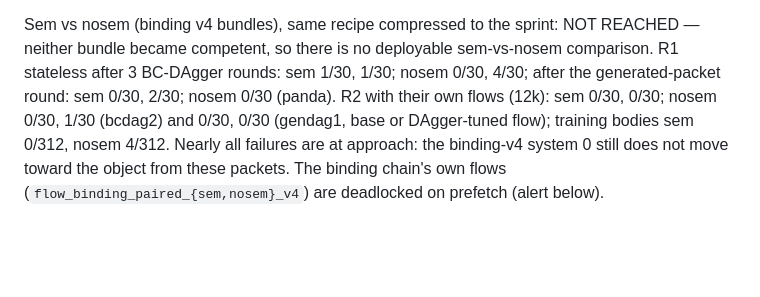
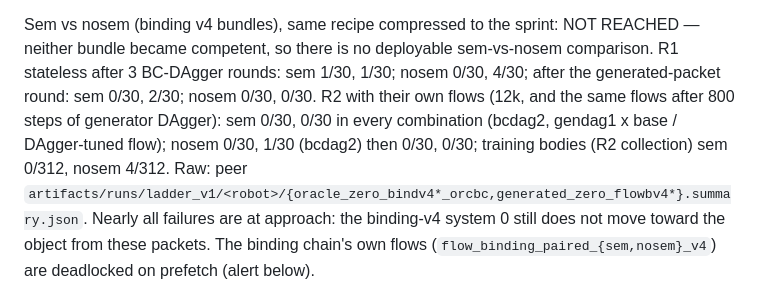
Before and after one commit to JacobFV/structured-psi0-latent-diffusion-dynamics, a Markdown page: research/tracks/ladder.md, the part around the change. Rendered like a GitHub page; blank space fills up the shorter version.

Commit message:
ladder: FINAL: binding v4 sem/nosem closed out (not reached)
Co-Authored-By: Claude Opus 5.5 <noreply@anthropic.com>

```diff
--- a/research/tracks/ladder.md
+++ b/research/tracks/ladder.md
@@ -61,8 +61,10 @@ Negative: a 4th system-0 round (`gendag4b`) did not help (pooled 16/60, 32/60 wi
 
 Sem vs nosem (binding v4 bundles), same recipe compressed to the sprint: NOT REACHED — neither bundle became competent,
 so there is no deployable sem-vs-nosem comparison. R1 stateless after 3 BC-DAgger rounds: sem 1/30, 1/30; nosem 0/30, 4/30;
-after the generated-packet round: sem 0/30, 2/30; nosem 0/30 (panda). R2 with their own flows (12k): sem 0/30, 0/30;
-nosem 0/30, 1/30 (bcdag2) and 0/30, 0/30 (gendag1, base or DAgger-tuned flow); training bodies sem 0/312, nosem 4/312.
+after the generated-packet round: sem 0/30, 2/30; nosem 0/30, 0/30. R2 with their own flows (12k, and the same flows after
+800 steps of generator DAgger): sem 0/30, 0/30 in every combination (bcdag2, gendag1 x base / DAgger-tuned flow);
+nosem 0/30, 1/30 (bcdag2) then 0/30, 0/30; training bodies (R2 collection) sem 0/312, nosem 4/312.
+Raw: peer `artifacts/runs/ladder_v1/<robot>/{oracle_zero_bindv4*_orcbc,generated_zero_flowbv4*}.summary.json`.
 Nearly all failures are at approach: the binding-v4 system 0 still does not move toward the object from these packets.
 The binding chain's own flows (`flow_binding_paired_{sem,nosem}_v4`) are deadlocked on prefetch (alert below).
 
```
